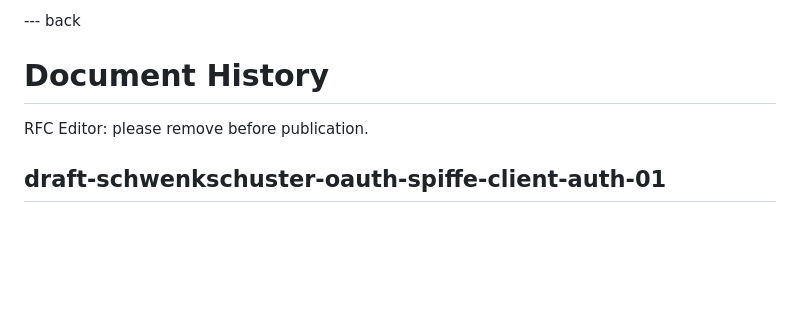
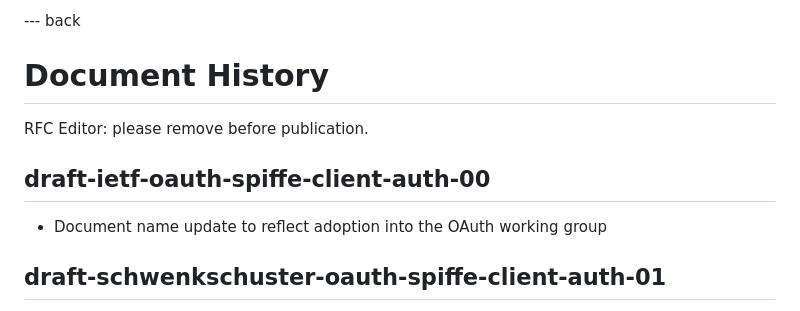
Before and after one commit to arndt-s/oauth-spiffe-client-authentication, a Markdown page: draft-ietf-oauth-spiffe-client-auth.md, the part around the change. GitHub-like rendering; blank space fills up the shorter version.

Commit message:
add changelog

```diff
--- a/draft-ietf-oauth-spiffe-client-auth.md
+++ b/draft-ietf-oauth-spiffe-client-auth.md
@@ -448,6 +448,10 @@ This document requests a new entry to be added to the Oauth URI registry found a
 # Document History
 <cref>RFC Editor: please remove before publication.</cref>
 
+## draft-ietf-oauth-spiffe-client-auth-00
+
+* Document name update to reflect adoption into the OAuth working group
+
 ## draft-schwenkschuster-oauth-spiffe-client-auth-01
 
 * Rephrase introduction to make the focus on client authentication more clear.
```
